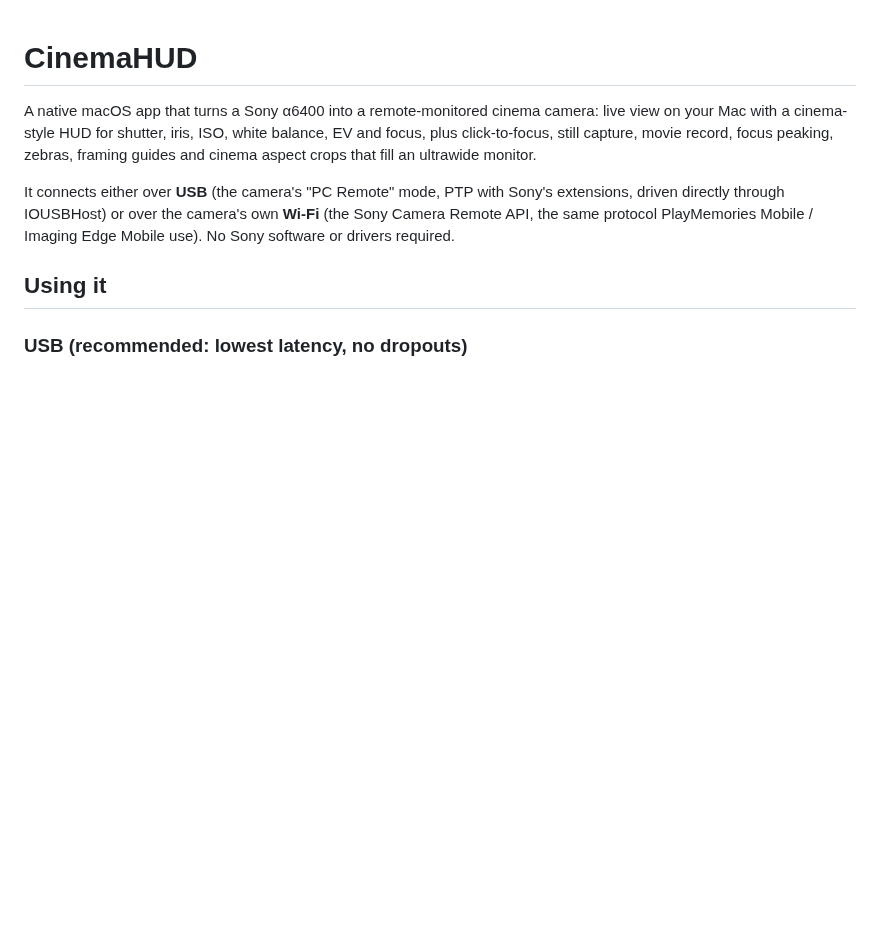
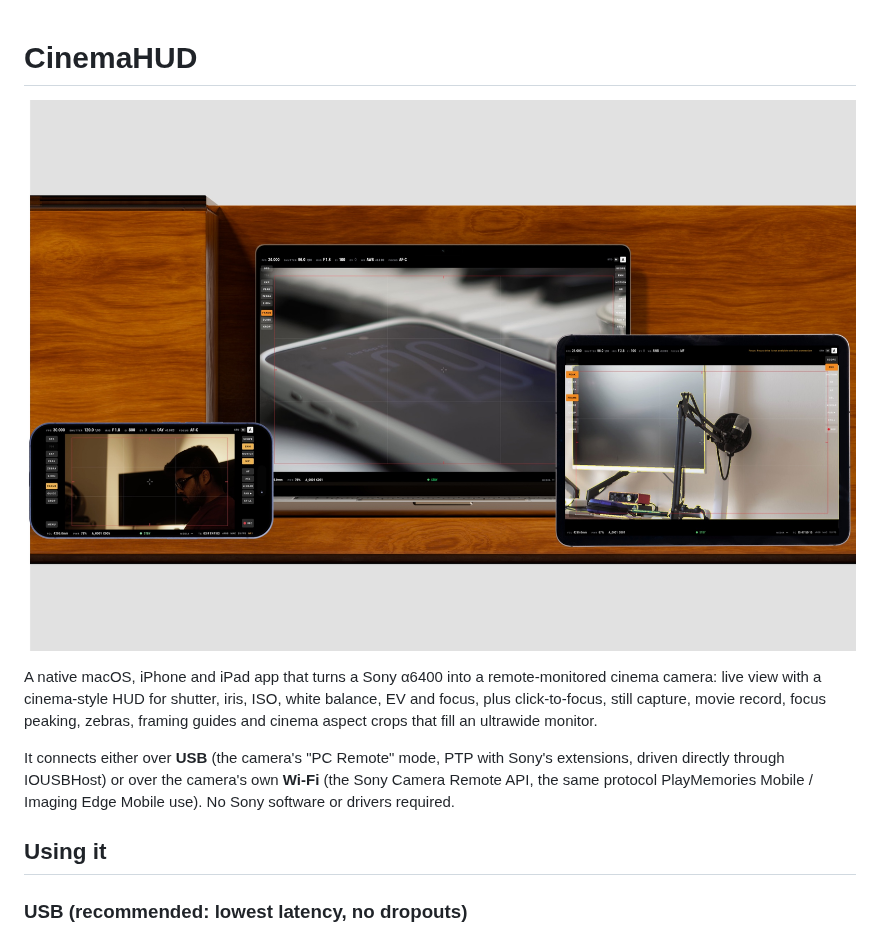
Before and after one commit to shivvyas2/Sony-Alpha-A6400-Cinema-Monitor, a Markdown page: README.md, the part around the change. Rendered like a GitHub page; pictures changed too: docs/images/cinemahud-hero.jpg (added); blank space fills up the shorter version.

Commit message:
README: product image across Mac, iPhone and iPad
Co-Authored-By: Claude Fable 5.1 <noreply@anthropic.com>

```diff
--- a/README.md
+++ b/README.md
@@ -1,7 +1,9 @@
 # CinemaHUD
 
-A native macOS app that turns a Sony α6400 into a remote-monitored cinema camera: live view on
-your Mac with a cinema-style HUD for shutter, iris, ISO, white balance, EV and focus, plus
+![CinemaHUD on a MacBook Pro, iPhone and iPad: the cinema viewfinder with live exposure and status strips](docs/images/cinemahud-hero.jpg)
+
+A native macOS, iPhone and iPad app that turns a Sony α6400 into a remote-monitored cinema camera: live view
+with a cinema-style HUD for shutter, iris, ISO, white balance, EV and focus, plus
 click-to-focus, still capture, movie record, focus peaking, zebras, framing guides and cinema
 aspect crops that fill an ultrawide monitor.
 
```
